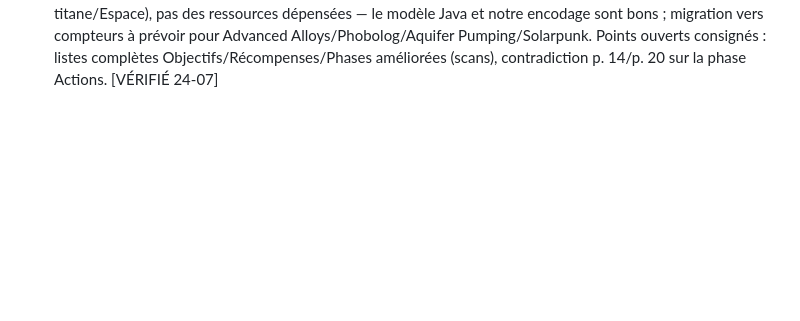
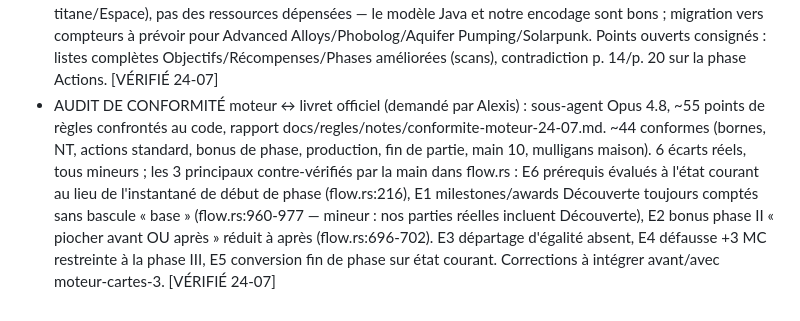
Before and after one commit to Alexry375/Terra, a Markdown page: docs/JOURNAL.md, the part around the change. Drawn GitHub-style; blank space fills up the shorter version.

Commit message:
Audit de conformité moteur ↔ livret officiel : 44/50 conformes, 6 écarts mineurs consignés
Co-Authored-By: Claude Fable 5 <noreply@anthropic.com>

```diff
--- a/docs/JOURNAL.md
+++ b/docs/JOURNAL.md
@@ -145,3 +145,16 @@
   Alloys/Phobolog/Aquifer Pumping/Solarpunk. Points ouverts consignés :
   listes complètes Objectifs/Récompenses/Phases améliorées (scans),
   contradiction p. 14/p. 20 sur la phase Actions. [VÉRIFIÉ 24-07]
+- AUDIT DE CONFORMITÉ moteur ↔ livret officiel (demandé par Alexis) :
+  sous-agent Opus 4.8, ~55 points de règles confrontés au code, rapport
+  docs/regles/notes/conformite-moteur-24-07.md. ~44 conformes (bornes,
+  NT, actions standard, bonus de phase, production, fin de partie, main
+  10, mulligans maison). 6 écarts réels, tous mineurs ; les 3 principaux
+  contre-vérifiés par la main dans flow.rs : E6 prérequis évalués à
+  l'état courant au lieu de l'instantané de début de phase (flow.rs:216),
+  E1 milestones/awards Découverte toujours comptés sans bascule « base »
+  (flow.rs:960-977 — mineur : nos parties réelles incluent Découverte),
+  E2 bonus phase II « piocher avant OU après » réduit à après
+  (flow.rs:696-702). E3 départage d'égalité absent, E4 défausse +3 MC
+  restreinte à la phase III, E5 conversion fin de phase sur état courant.
+  Corrections à intégrer avant/avec moteur-cartes-3. [VÉRIFIÉ 24-07]
```
Also changed, not shown: docs/CTO_STATE.md (+5 -0 lines), 1 other file.
